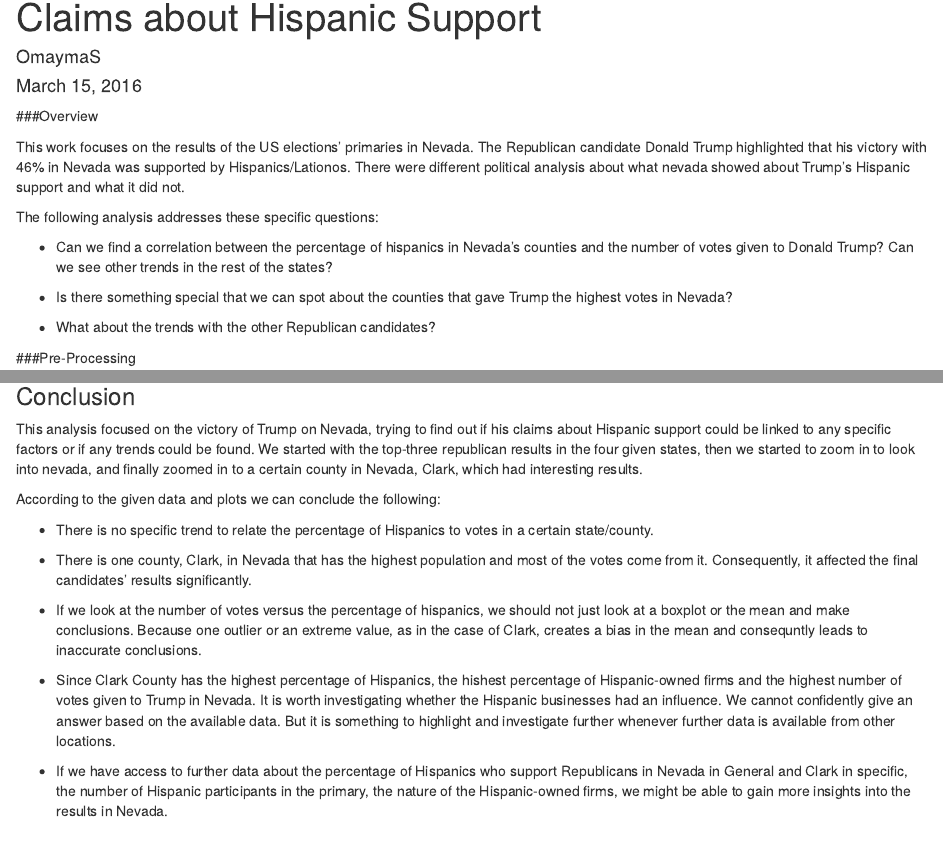
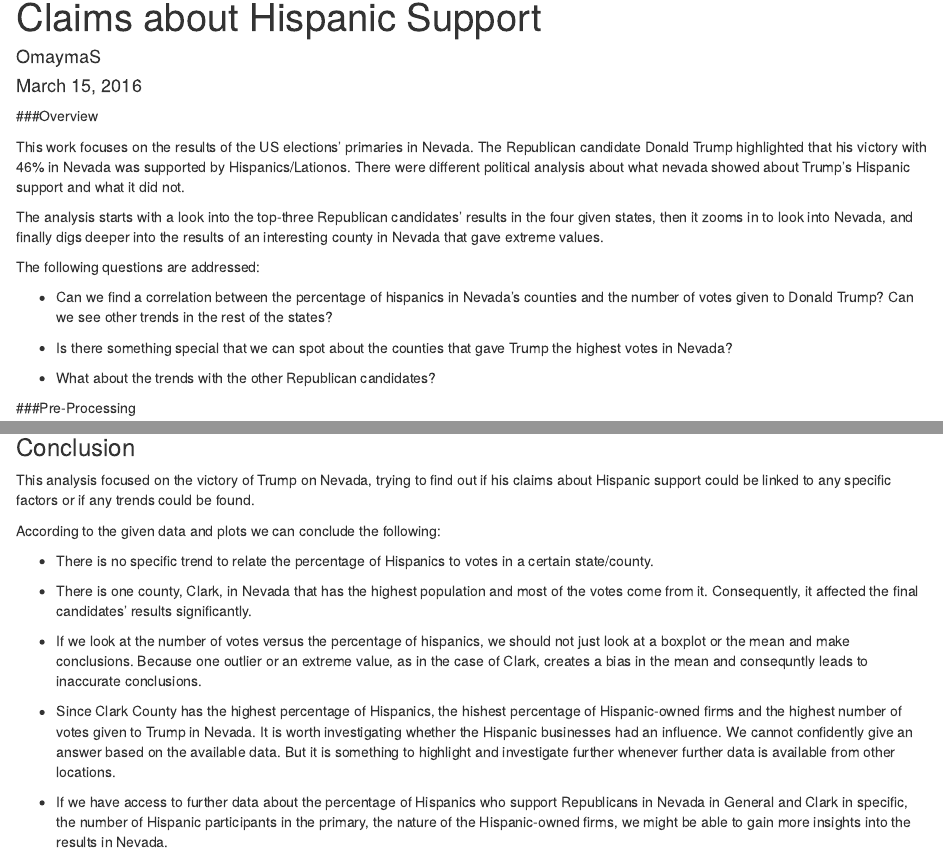
Before and after one commit to OmaymaS/US-Elections-2016, an R Markdown document (US_Election_Nevada Analysis.Rmd): the page in a window 1100 px wide, from 70 px down, and a second part further down, joined at a grey line. Rendered offline with R 4.5, knitr and Pandoc, with nearby package versions; some code elsewhere in the file could not run offline.

Commit message:
editing intro and conclusion

```diff
--- a/US_Election_Nevada Analysis.Rmd
+++ b/US_Election_Nevada Analysis.Rmd
@@ -10,7 +10,9 @@ output: html_document
 
 This work focuses on the results of the US elections' primaries in Nevada. The Republican candidate Donald Trump highlighted that his victory with 46% in Nevada was supported by Hispanics/Lationos. There were different political analysis about what nevada showed about Trump's Hispanic support and what it did not.
 
-The following analysis addresses these specific questions:
+The analysis starts with a look into the top-three Republican candidates' results in the four given states, then it zooms in to look into Nevada, and finally digs deeper into the results of an interesting county in Nevada that gave extreme values.
+
+The following questions are addressed:
 
 * Can we find a correlation between the percentage of hispanics in Nevada's counties and the number of votes given to Donald Trump? Can we see other trends in the rest of the states?
 
@@ -182,7 +184,7 @@ ggplot(data= filter(primdata_rep_Nevada, candidate=="Donald Trump") , aes(x=hisp
 
 ### Conclusion
 
-This analysis focused on the victory of Trump on Nevada, trying to find out if his claims about Hispanic support could be linked to any specific factors or if any trends could be found. We started with the top-three republican results in the four given states, then we started to zoom in to look into nevada, and finally zoomed in to a certain county in Nevada, Clark, which had interesting results.
+This analysis focused on the victory of Trump on Nevada, trying to find out if his claims about Hispanic support could be linked to any specific factors or if any trends could be found.
 
 According to the given data and plots we can conclude the following:
 
```
Also changed, not shown: US_Election_Nevada_Analysis.html.
